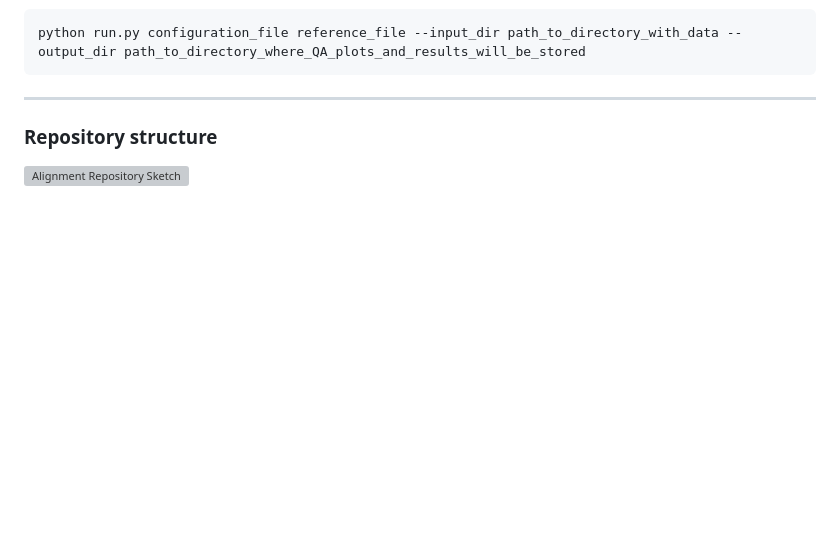
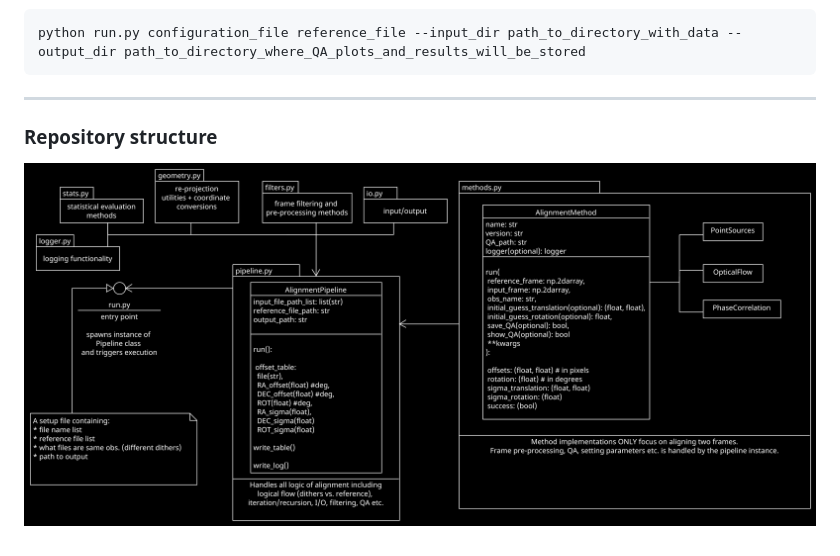
Before and after one commit to KostasValeckas/muse_astrometric_registration, a Markdown page: README.md, the part around the change. GitHub-like rendering; pictures changed too: docs/alignment_repo_sketch.png (added); blank space fills up the shorter version; grey boxes are pictures that could not be loaded.

```diff
--- a/README.md
+++ b/README.md
@@ -179,4 +179,4 @@ python run.py configuration_file reference_file --input_dir path_to_directory_wi
 
 ### Repository structure
 
-![Alignment Repository Sketch](./docs/alignment_repo_sketch.pdf)
+![Alignment Repository Sketch](./docs/alignment_repo_sketch.png)
```
